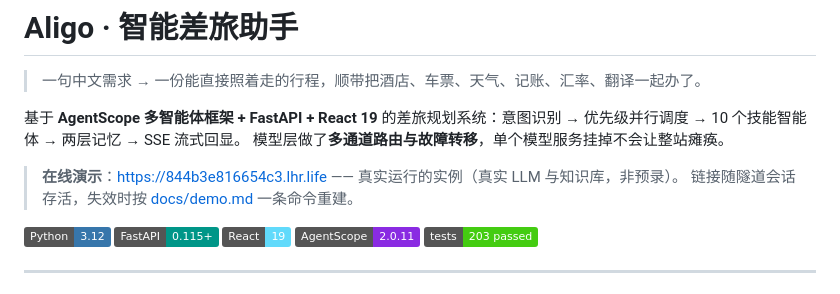
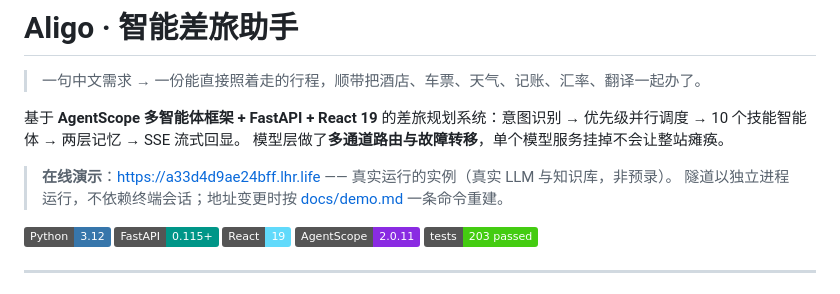
Before and after one commit to LC-di-yan/Lincan-Travel-Assistant-Agent, a Markdown page: README.md, the part around the change. Drawn GitHub-style; badges without logos.

```diff
--- a/README.md
+++ b/README.md
@@ -5,8 +5,8 @@
 基于 **AgentScope 多智能体框架 + FastAPI + React 19** 的差旅规划系统：意图识别 → 优先级并行调度 → 10 个技能智能体 → 两层记忆 → SSE 流式回显。
 模型层做了**多通道路由与故障转移**，单个模型服务挂掉不会让整站瘫痪。
 
-> **在线演示**：<https://844b3e816654c3.lhr.life> —— 真实运行的实例（真实 LLM 与知识库，非预录）。
-> 链接随隧道会话存活，失效时按 [docs/demo.md](docs/demo.md) 一条命令重建。
+> **在线演示**：<https://a33d4d9ae24bff.lhr.life> —— 真实运行的实例（真实 LLM 与知识库，非预录）。
+> 隧道以独立进程运行，不依赖终端会话；地址变更时按 [docs/demo.md](docs/demo.md) 一条命令重建。
 
 <p>
 <img alt="Python" src="https://img.shields.io/badge/Python-3.12-3776AB?logo=python&logoColor=white">
```
Also changed, not shown: docs/demo.md (+35 -7 lines), docs/screenshots/12-public-demo.png, 3 other files.
